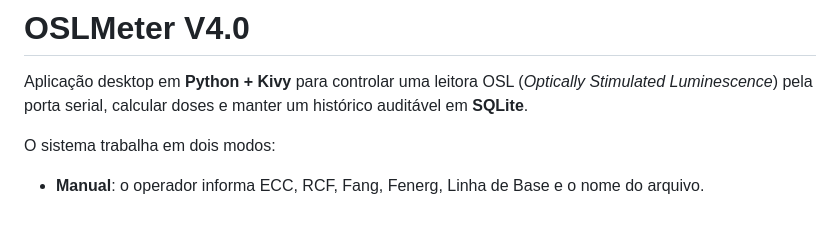
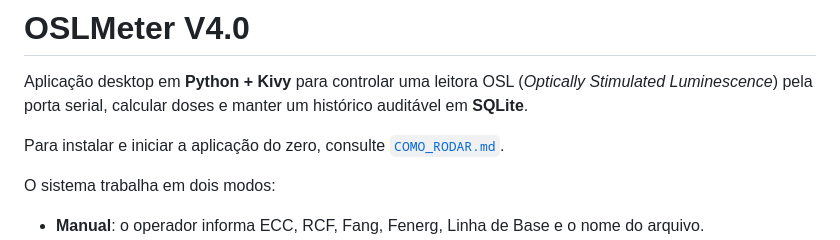
Before and after one commit to azieldefontesmelo/Interface_Leitora, a Markdown page: README.md, the part around the change. Rendered like a GitHub page; blank space fills up the shorter version.

```diff
--- a/README.md
+++ b/README.md
@@ -3,6 +3,9 @@
 Aplicação desktop em **Python + Kivy** para controlar uma leitora OSL
 (*Optically Stimulated Luminescence*) pela porta serial, calcular doses e
 manter um histórico auditável em **SQLite**.
+
+Para instalar e iniciar a aplicação do zero, consulte
+[`COMO_RODAR.md`](COMO_RODAR.md).
 
 O sistema trabalha em dois modos:
 
```
Also changed, not shown: COMO_RODAR.md (added, +232 -0 lines).
